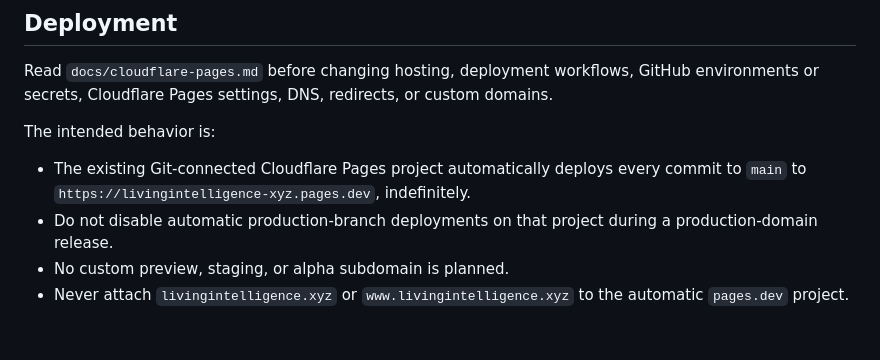
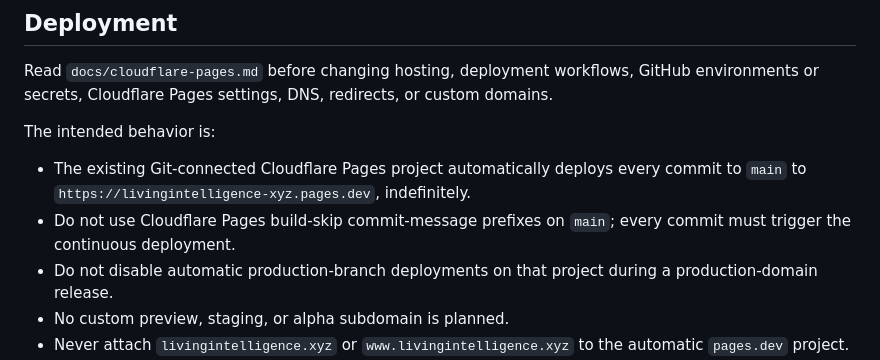
Before and after one commit to livingintelligence-xyz/livingintelligence.xyz, a Markdown page: AGENTS.md, the part around the change. Rendered like a GitHub page; blank space fills up the shorter version.

Commit message:
Require every main commit to deploy

```diff
--- a/AGENTS.md
+++ b/AGENTS.md
@@ -84,6 +84,7 @@ Read `docs/cloudflare-pages.md` before changing hosting, deployment workflows, G
 The intended behavior is:
 
 - The existing Git-connected Cloudflare Pages project automatically deploys every commit to `main` to `https://livingintelligence-xyz.pages.dev`, indefinitely.
+- Do not use Cloudflare Pages build-skip commit-message prefixes on `main`; every commit must trigger the continuous deployment.
 - Do not disable automatic production-branch deployments on that project during a production-domain release.
 - No custom preview, staging, or alpha subdomain is planned.
 - Never attach `livingintelligence.xyz` or `www.livingintelligence.xyz` to the automatic `pages.dev` project. Cloudflare Pages updates a project's production `pages.dev` URL and attached custom domains together.
```
Also changed, not shown: CLAUDE.md (+1 -0 lines), docs/cloudflare-pages.md (+1 -0 lines).
